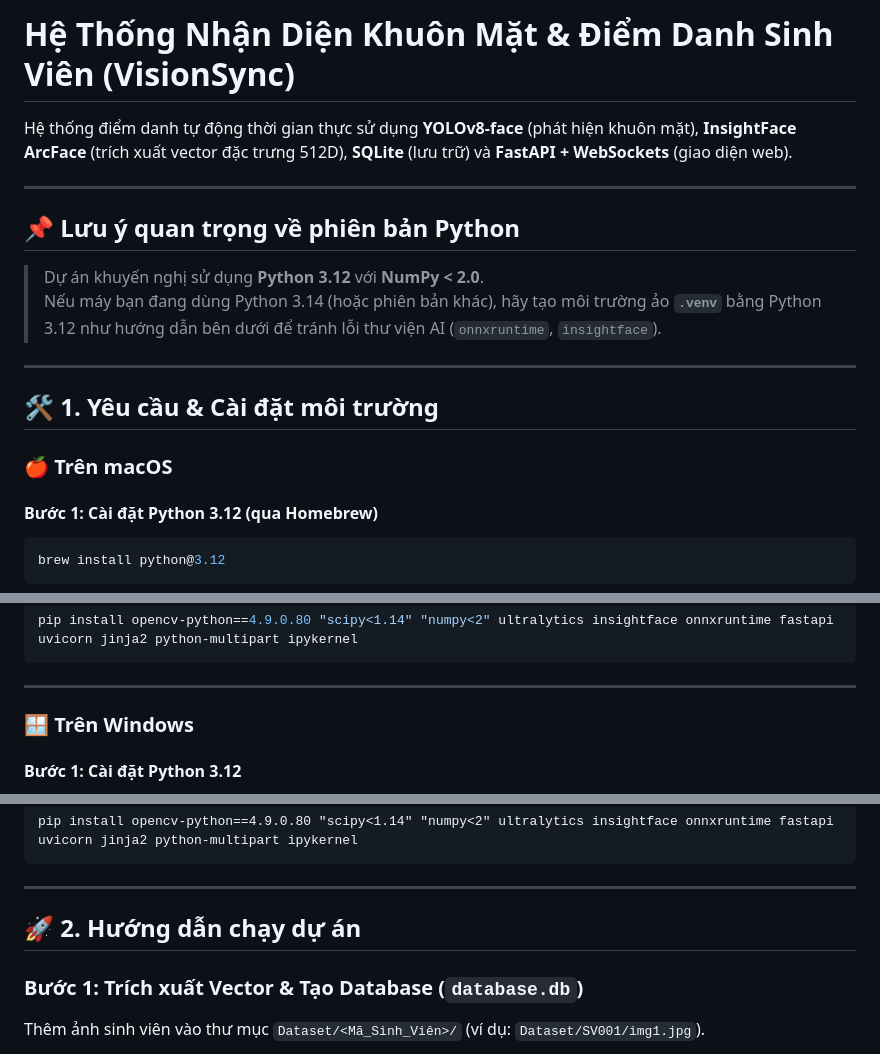
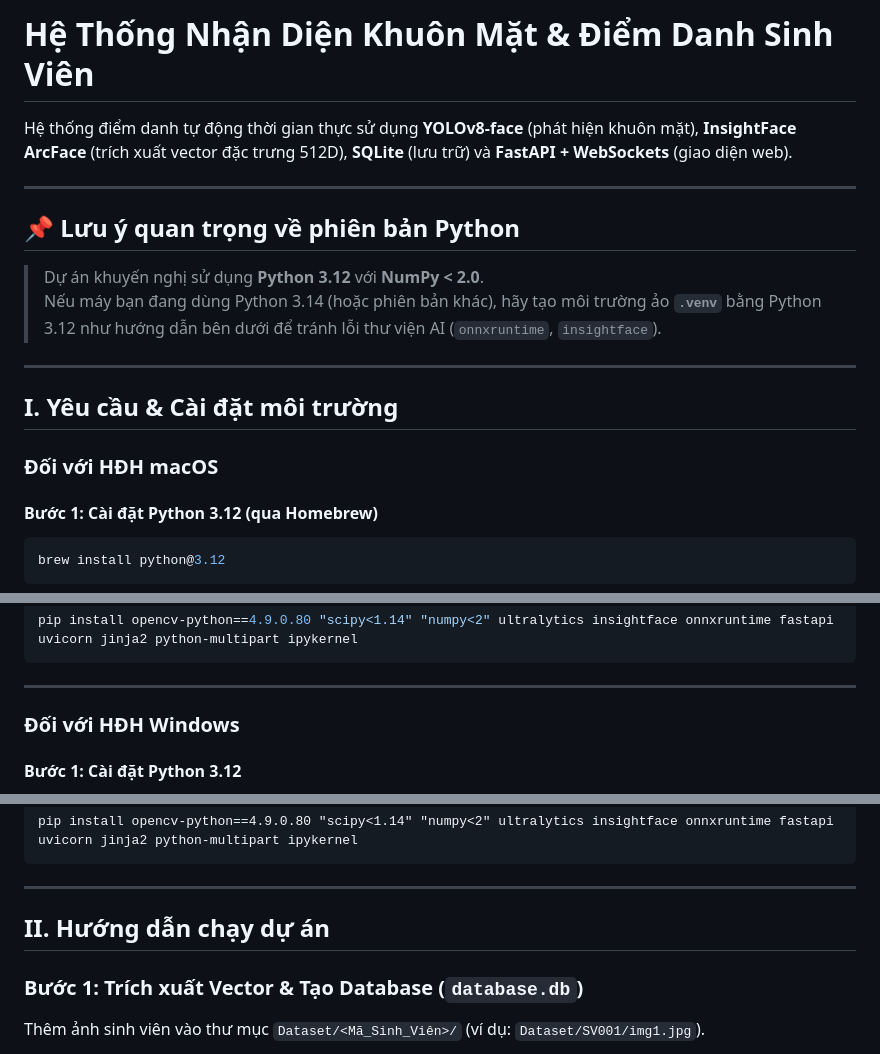
Before and after one commit to hoangbestnak324-art/project-MAI391, a Markdown page: README.md, 3 parts joined by grey strips. Rendered like a GitHub page.

Commit message:
docs: update project README documentation

````diff
--- a/README.md
+++ b/README.md
@@ -1,4 +1,4 @@
-# Hệ Thống Nhận Diện Khuôn Mặt & Điểm Danh Sinh Viên (VisionSync)
+# Hệ Thống Nhận Diện Khuôn Mặt & Điểm Danh Sinh Viên
 
 Hệ thống điểm danh tự động thời gian thực sử dụng **YOLOv8-face** (phát hiện khuôn mặt), **InsightFace ArcFace** (trích xuất vector đặc trưng 512D), **SQLite** (lưu trữ) và **FastAPI + WebSockets** (giao diện web).
 
@@ -10,9 +10,9 @@ Hệ thống điểm danh tự động thời gian thực sử dụng **YOLOv8-f
 
 ---
 
-## 🛠️ 1. Yêu cầu & Cài đặt môi trường
+## I. Yêu cầu & Cài đặt môi trường
 
-### 🍎 Trên macOS
+### Đối với HĐH macOS
 
 #### Bước 1: Cài đặt Python 3.12 (qua Homebrew)
 ```bash
@@ -35,7 +35,7 @@ pip install opencv-python==4.9.0.80 "scipy<1.14" "numpy<2" ultralytics insightfa
 
 ---
 
-### 🪟 Trên Windows
+### Đối với HĐH Windows
 
 #### Bước 1: Cài đặt Python 3.12
 - **Tải từ trang chủ:** Tải bản cài đặt Python 3.12 từ [python.org](https://www.python.org/downloads/release/python-3128/) *(lưu ý tích chọn **Add python.exe to PATH** khi cài)*.
@@ -64,7 +64,7 @@ pip install opencv-python==4.9.0.80 "scipy<1.14" "numpy<2" ultralytics insightfa
 
 ---
 
-## 🚀 2. Hướng dẫn chạy dự án
+## II. Hướng dẫn chạy dự án
 
 ### Bước 1: Trích xuất Vector & Tạo Database (`database.db`)
 Thêm ảnh sinh viên vào thư mục `Dataset/<Mã_Sinh_Viên>/` (ví dụ: `Dataset/SV001/img1.jpg`).
````
